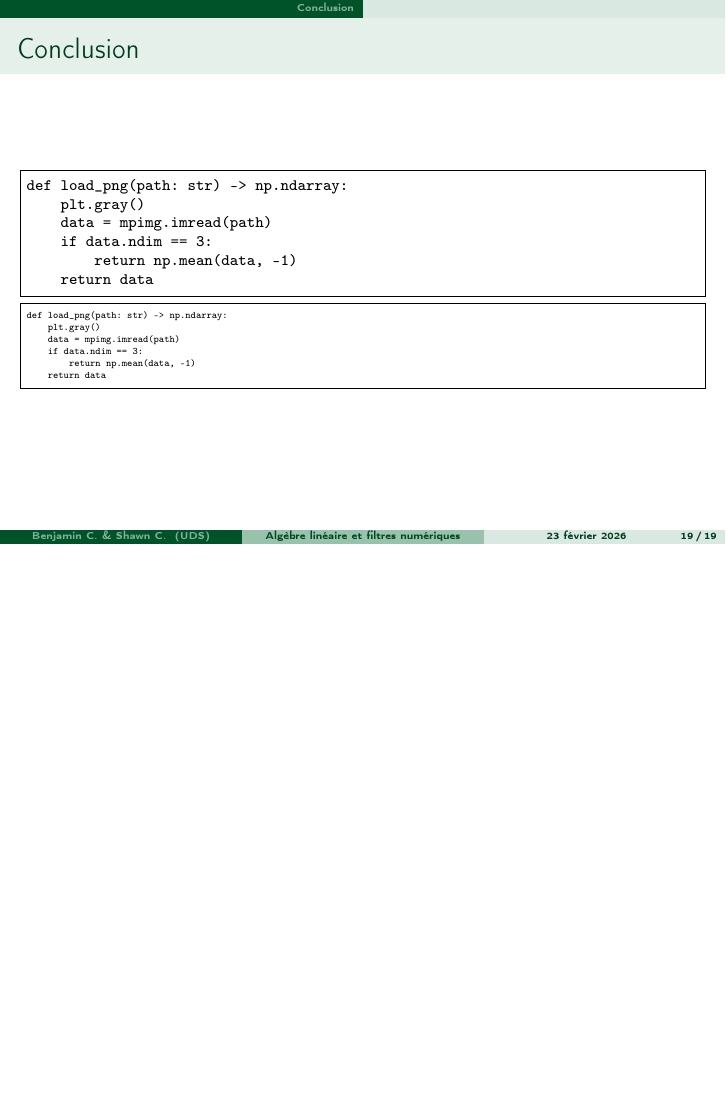
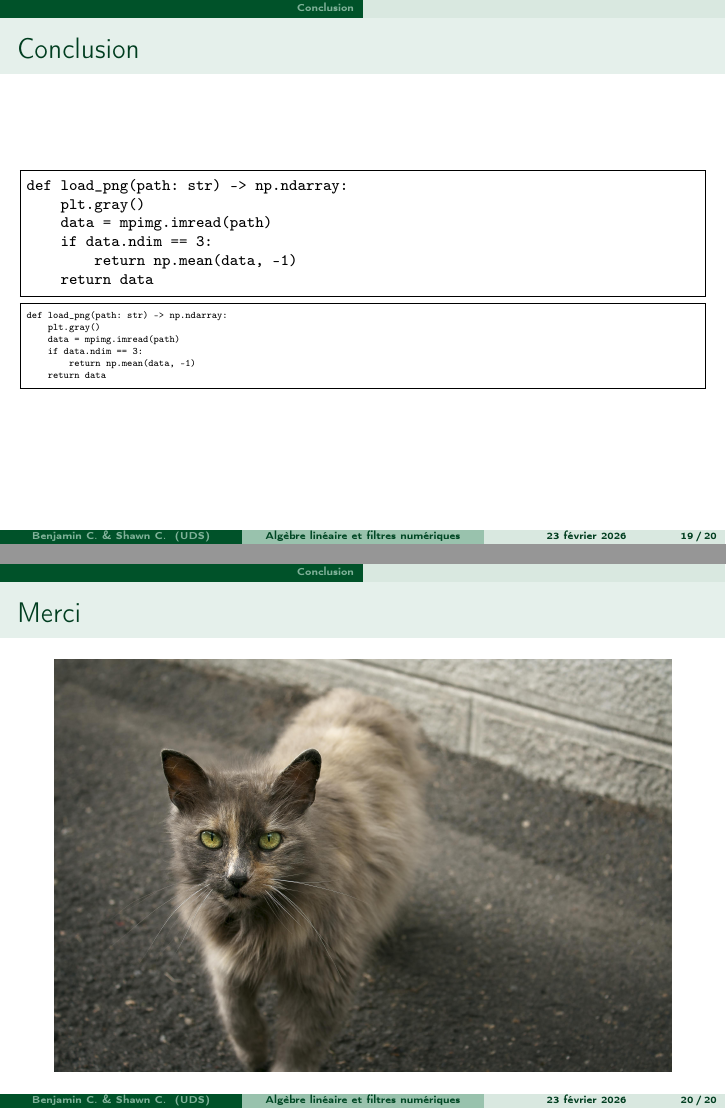
Before and after one commit to ChausseBenjamin/S5-APP4, LaTeX slides (presentation/00-main.tex, which reads presentation/05-conclusion.tex): page 24 of 24 before the commit and pages 24 and 25 of 25 after it, the two joined at a grey line, the shorter picture padded with empty space. Compiled offline with pdfLaTeX.

Commit message:
Special thank you slide

```diff
--- a/presentation/05-conclusion.tex
+++ b/presentation/05-conclusion.tex
@@ -20,3 +20,12 @@ def load_png(path: str) -> np.ndarray:
 \end{Verbatim}}
 
 \end{frame}
+
+
+
+\begin{frame}
+\frametitle{Merci}
+	\begin{figure}
+		\includegraphics[width=.9\linewidth]{figures/toulouse.jpg}
+	\end{figure}
+\end{frame}
```
Also changed, not shown: presentation/figures/toulouse.jpg (added).
